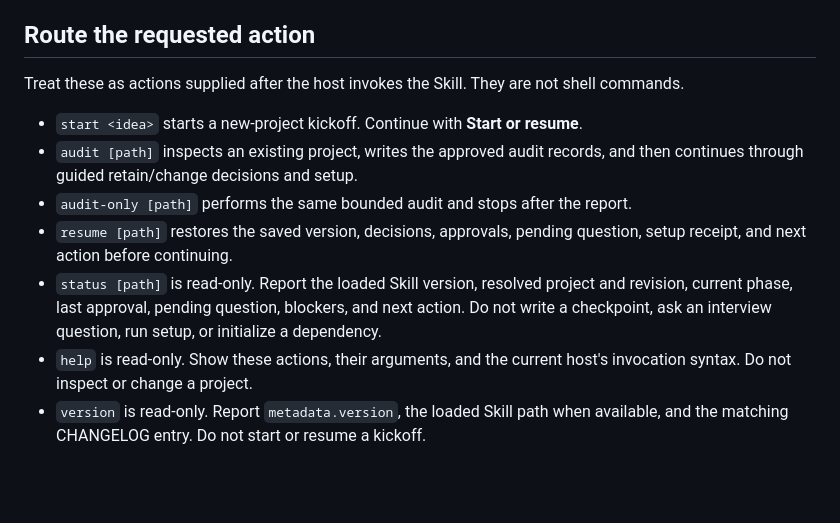
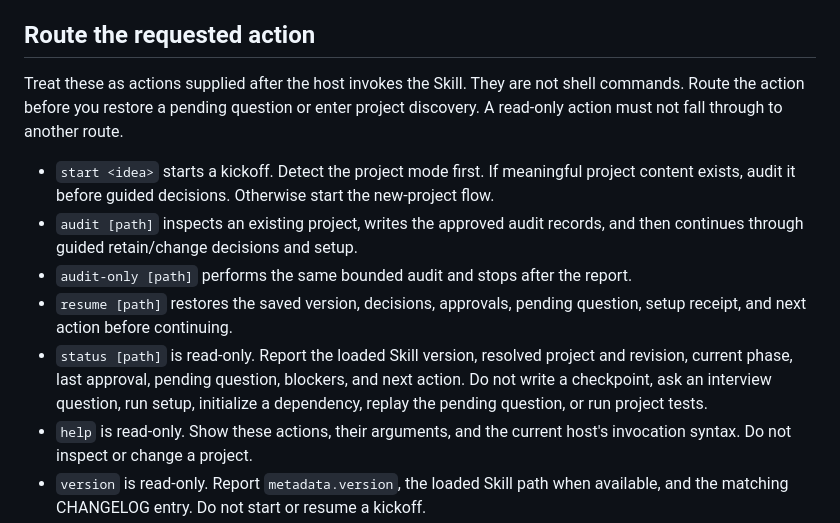
Before and after one commit to thebpandey/project-kickoff, a Markdown page: SKILL.md, the part around the change. GitHub-like rendering; blank space fills up the shorter version.

```diff
--- a/SKILL.md
+++ b/SKILL.md
@@ -13,9 +13,12 @@ Move the project through four explicit states: `discovery`, `approved planning`,
 ## Route the requested action
 
 Treat these as actions supplied after the host invokes the Skill. They are not
-shell commands.
+shell commands. Route the action before you restore a pending question or enter
+project discovery. A read-only action must not fall through to another route.
 
-- `start <idea>` starts a new-project kickoff. Continue with **Start or resume**.
+- `start <idea>` starts a kickoff. Detect the project mode first. If meaningful
+  project content exists, audit it before guided decisions. Otherwise start the
+  new-project flow.
 - `audit [path]` inspects an existing project, writes the approved audit records,
   and then continues through guided retain/change decisions and setup.
 - `audit-only [path]` performs the same bounded audit and stops after the report.
@@ -24,7 +27,7 @@ shell commands.
 - `status [path]` is read-only. Report the loaded Skill version, resolved project
   and revision, current phase, last approval, pending question, blockers, and
   next action. Do not write a checkpoint, ask an interview question, run setup,
-  or initialize a dependency.
+  initialize a dependency, replay the pending question, or run project tests.
 - `help` is read-only. Show these actions, their arguments, and the current host's
   invocation syntax. Do not inspect or change a project.
 - `version` is read-only. Report `metadata.version`, the loaded Skill path when
```
Also changed, not shown: README.md (+9 -3 lines).
